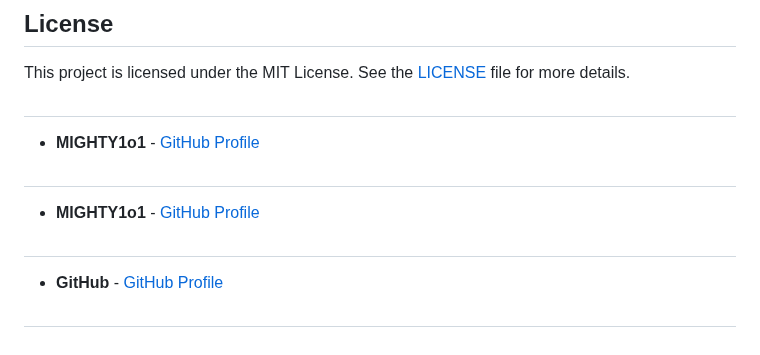
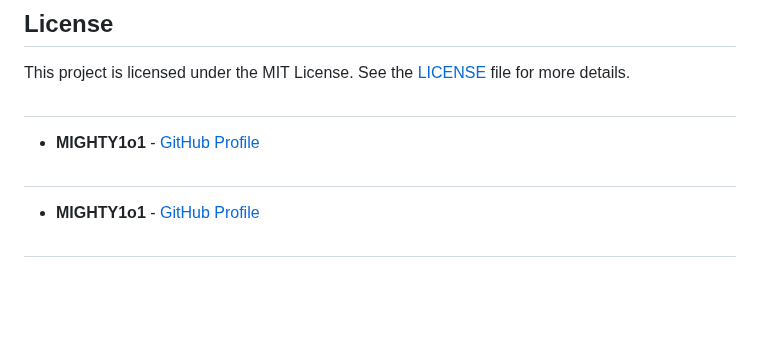
Before and after one commit to VigneshDevHub/CampX, a Markdown page: README.md, the part around one of its changes. GitHub-like rendering; blank space fills up the shorter version.

Commit message:
Update contributors list

```diff
--- a/README.md
+++ b/README.md
@@ -99,7 +97,7 @@ This project is licensed under the MIT License. See the [LICENSE](LICENSE) file
 - **MIGHTY1o1** - [GitHub Profile](https://github.com/MIGHTY1o1)
 
 ##
+
 - **MIGHTY1o1** - [GitHub Profile](https://github.com/MIGHTY1o1)
+
 ##
-- **GitHub** - [GitHub Profile](https://github.com/GitHub)
-##
```
Also changed, not shown: other parts of README.md (+0 -2 lines).
